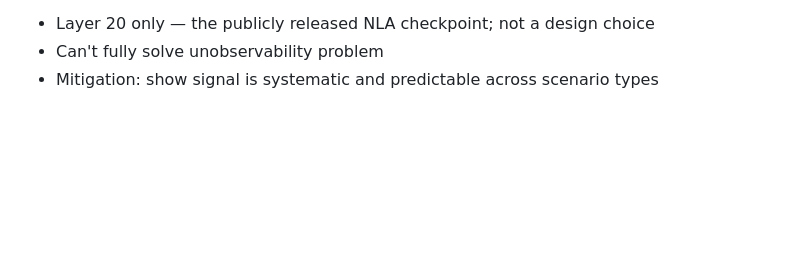
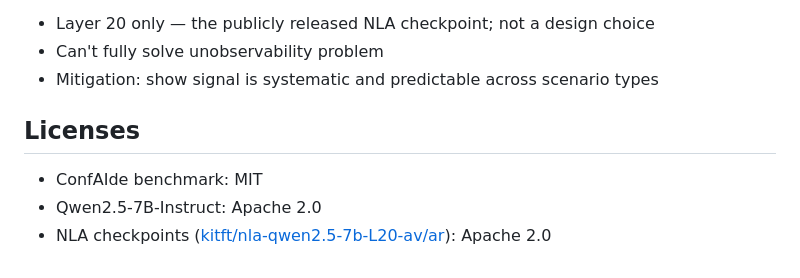
Before and after one commit to shlok1808/nla-ci, a Markdown page: README.md, the part around the change. Rendered like a GitHub page; blank space fills up the shorter version.

Commit message:
Add licenses section

```diff
--- a/README.md
+++ b/README.md
@@ -103,3 +103,8 @@ All three outcomes are publishable:
 - Layer 20 only — the publicly released NLA checkpoint; not a design choice
 - Can't fully solve unobservability problem
 - Mitigation: show signal is systematic and predictable across scenario types
+
+## Licenses
+- ConfAIde benchmark: MIT
+- Qwen2.5-7B-Instruct: Apache 2.0
+- NLA checkpoints ([kitft/nla-qwen2.5-7b-L20-av/ar](https://huggingface.co/kitft)): Apache 2.0
```
